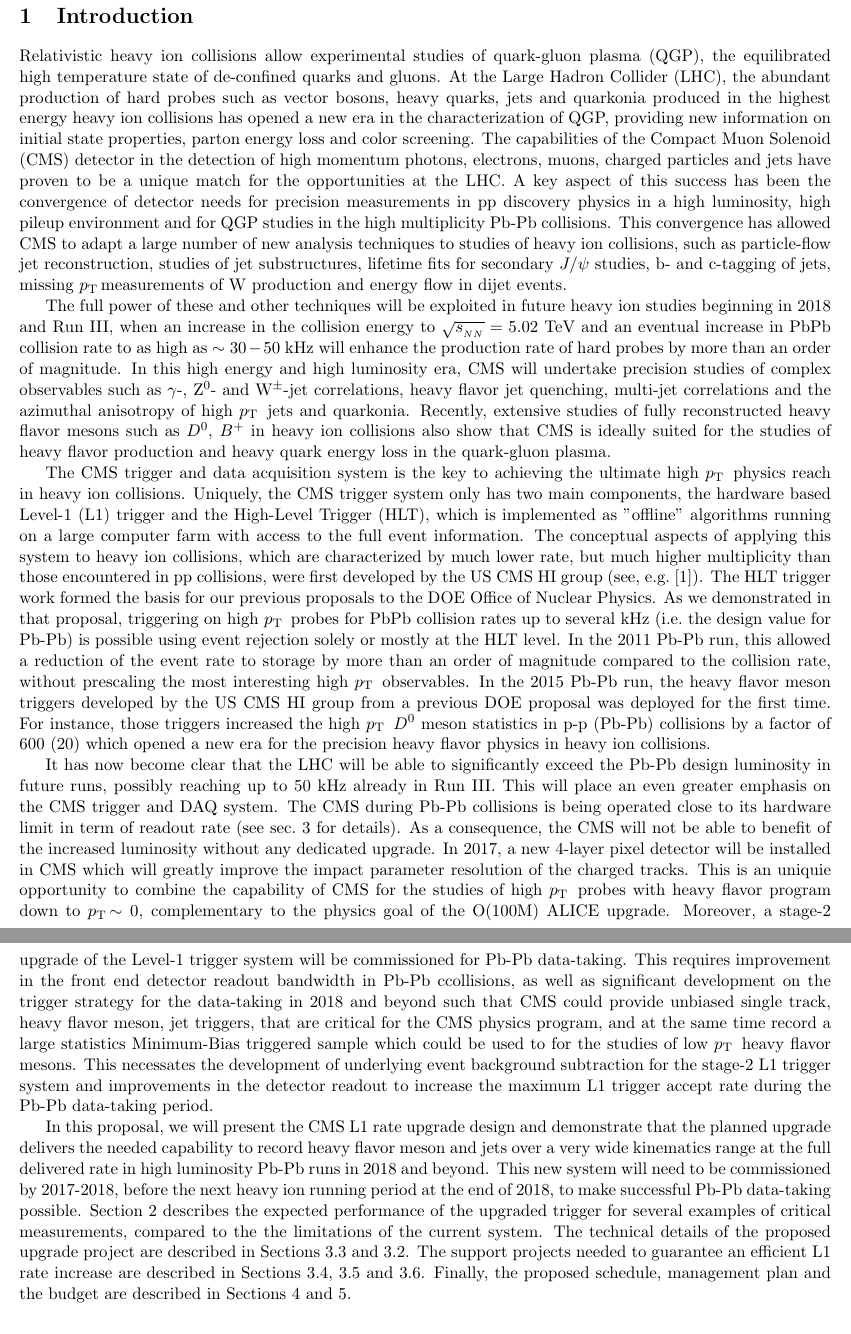
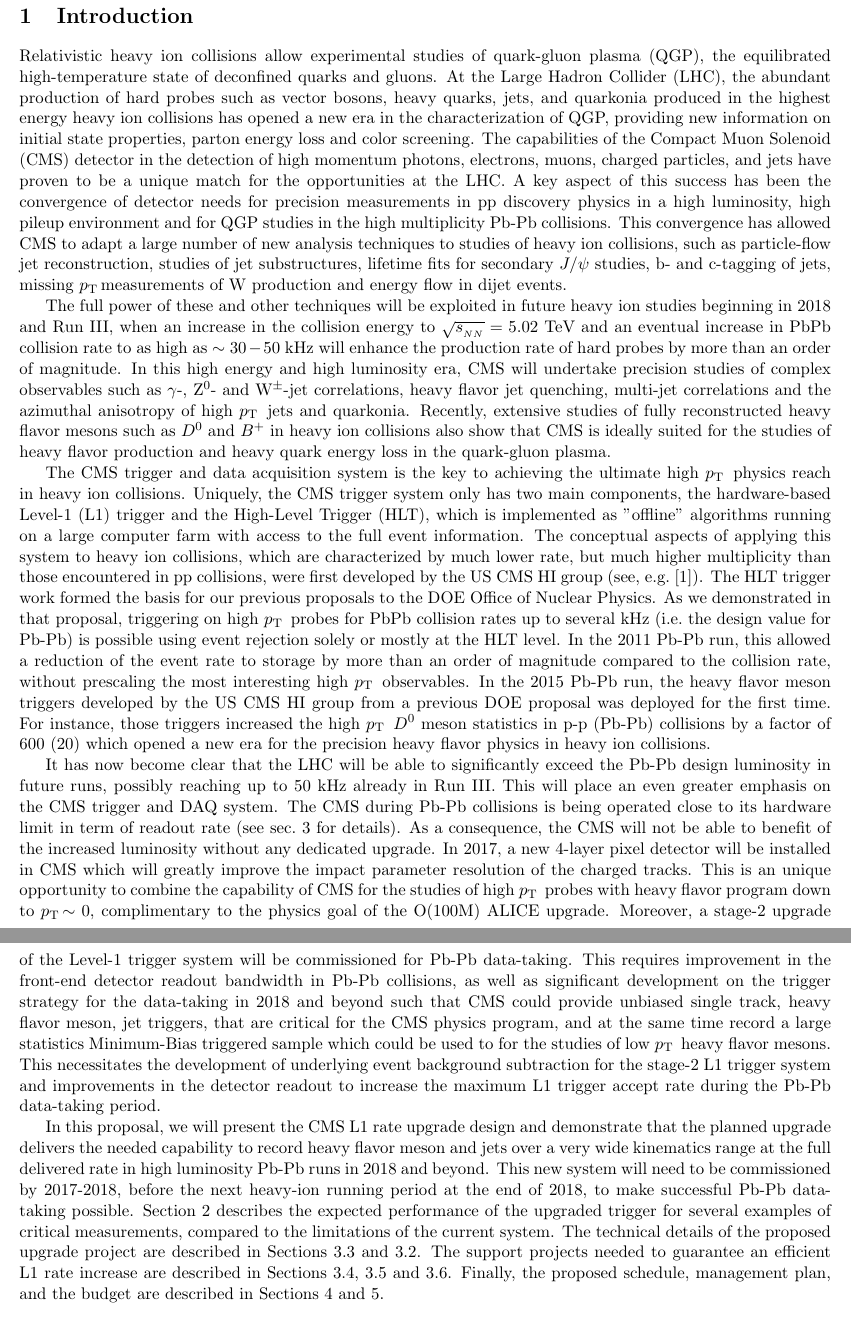
Before and after one commit to icali/MITHIG, a LaTeX document (DOEProposal_HW_2017/notes/DOEProposal_HW_2017/proposal.tex, which reads DOEProposal_HW_2017/notes/DOEProposal_HW_2017/introduction.tex): two parts of pages 3 and 4 of 17, joined at a grey line, cut so that both start at the same text. Compiled offline with pdfLaTeX.

Commit message:
Update and corrected typos

```diff
--- a/DOEProposal_HW_2017/notes/DOEProposal_HW_2017/introduction.tex
+++ b/DOEProposal_HW_2017/notes/DOEProposal_HW_2017/introduction.tex
@@ -1,14 +1,14 @@
 \section{Introduction}
 \label{sec:intro}
 
-Relativistic heavy ion collisions allow experimental studies of quark-gluon plasma (QGP), the equilibrated high temperature state of de-confined quarks and gluons. At the Large Hadron Collider (LHC), the abundant production of hard probes such as vector bosons, heavy quarks, jets and quarkonia produced in the highest energy heavy ion collisions has opened a new era in the characterization of QGP, providing new information on initial state properties, parton energy loss and color screening. The capabilities of the Compact Muon Solenoid (CMS) detector in the detection of high momentum photons, electrons, muons, charged particles and jets have proven to be a unique match for the opportunities at the LHC. A key aspect of this success has been the convergence of detector needs for precision measurements in pp discovery physics in a high luminosity, high pileup environment and for QGP studies in the high multiplicity Pb-Pb collisions. This convergence has allowed CMS to adapt a large number of new analysis techniques to studies of heavy ion collisions, such as particle-flow jet reconstruction, studies of jet substructures, lifetime fits for secondary $J/\psi$ studies,  b- and c-tagging of jets, missing \pt measurements of W production and energy flow in dijet events.
+Relativistic heavy ion collisions allow experimental studies of quark-gluon plasma (QGP), the equilibrated high-temperature state of deconfined quarks and gluons. At the Large Hadron Collider (LHC), the abundant production of hard probes such as vector bosons, heavy quarks, jets, and quarkonia produced in the highest energy heavy ion collisions has opened a new era in the characterization of QGP, providing new information on initial state properties, parton energy loss and color screening. The capabilities of the Compact Muon Solenoid (CMS) detector in the detection of high momentum photons, electrons, muons, charged particles, and jets have proven to be a unique match for the opportunities at the LHC. A key aspect of this success has been the convergence of detector needs for precision measurements in pp discovery physics in a high luminosity, high pileup environment and for QGP studies in the high multiplicity Pb-Pb collisions. This convergence has allowed CMS to adapt a large number of new analysis techniques to studies of heavy ion collisions, such as particle-flow jet reconstruction, studies of jet substructures, lifetime fits for secondary $J/\psi$ studies,  b- and c-tagging of jets, missing \pt measurements of W production and energy flow in dijet events.
 
-The full power of these and other techniques will be exploited in future heavy ion studies beginning in 2018 and Run III, when an increase in the collision energy to $\sqrt{s_{_{NN}}} = 5.02$~TeV and an eventual increase in PbPb collision rate to as high as $\sim 30-50$~kHz will enhance the production rate of hard probes by more than an order of magnitude. In this high energy and high luminosity era, CMS will undertake precision studies of complex observables such as $\gamma$-, Z$^0$- and W$^\pm$-jet correlations, heavy flavor jet quenching, multi-jet correlations and the azimuthal anisotropy of high \pt\ jets and quarkonia. Recently, extensive studies of fully reconstructed heavy flavor mesons such as $D^0$, $B^+$ in heavy ion collisions also show that CMS is ideally suited for the studies of heavy flavor production and heavy quark energy loss in the quark-gluon plasma.
+The full power of these and other techniques will be exploited in future heavy ion studies beginning in 2018 and Run III, when an increase in the collision energy to $\sqrt{s_{_{NN}}} = 5.02$~TeV and an eventual increase in PbPb collision rate to as high as $\sim 30-50$~kHz will enhance the production rate of hard probes by more than an order of magnitude. In this high energy and high luminosity era, CMS will undertake precision studies of complex observables such as $\gamma$-, Z$^0$- and W$^\pm$-jet correlations, heavy flavor jet quenching, multi-jet correlations and the azimuthal anisotropy of high \pt\ jets and quarkonia. Recently, extensive studies of fully reconstructed heavy flavor mesons such as $D^0$ and $B^+$ in heavy ion collisions also show that CMS is ideally suited for the studies of heavy flavor production and heavy quark energy loss in the quark-gluon plasma.
 
-The CMS trigger and data acquisition system is the key to achieving the ultimate high \pt\ physics reach in heavy ion collisions. Uniquely, the CMS trigger system only has two main components, the hardware based Level-1 (L1) trigger and the High-Level Trigger (HLT), which is implemented as "offline" algorithms running on a large computer farm with access to the full event information.
+The CMS trigger and data acquisition system is the key to achieving the ultimate high \pt\ physics reach in heavy ion collisions. Uniquely, the CMS trigger system only has two main components, the hardware-based Level-1 (L1) trigger and the High-Level Trigger (HLT), which is implemented as "offline" algorithms running on a large computer farm with access to the full event information.
 The conceptual aspects of applying this system to heavy ion collisions, which are characterized by much lower rate, but much higher multiplicity than those encountered in pp collisions, were first developed by the US CMS HI group (see, e.g.\ \cite{Roland:2007is}). The HLT trigger work formed the basis for our previous proposals to the DOE Office of Nuclear Physics. As we demonstrated in that proposal, triggering on high \pt\ probes for PbPb collision rates up to several kHz (i.e.\ the design value for Pb-Pb) is possible using event rejection solely or mostly at the HLT level. In the 2011 Pb-Pb run, this allowed a reduction of the event rate to storage by more than an order of magnitude compared to the collision rate, without prescaling the most interesting high \pt\ observables. In the 2015 Pb-Pb run, the heavy flavor meson triggers developed by the US CMS HI group from a previous DOE proposal was deployed for the first time. For instance, those triggers increased the high \pt\ $D^0$ meson statistics in p-p (Pb-Pb) collisions by a factor of 600 (20) which opened a new era for the precision heavy flavor physics in heavy ion collisions.
 
 It has now become clear that the LHC will be able to significantly exceed the Pb-Pb design luminosity in future runs, possibly reaching up to 50~kHz already in Run III. This will place an even greater emphasis on the CMS trigger and DAQ system. The CMS during Pb-Pb collisions is being operated close to its hardware limit in term of readout rate (see sec.~\ref{sec:HWUpgrade} for details). As a consequence, the CMS will not be able to benefit of the increased luminosity without any dedicated upgrade.
-In 2017, a new 4-layer pixel detector will be installed in CMS which will greatly improve the impact parameter resolution of the charged tracks. This is an uniquie opportunity to combine the capability of CMS for the studies of high \pt\ probes with heavy flavor program down to \pt$\sim 0$, complementary to the physics goal of the O(100M) ALICE upgrade. Moreover, a stage-2 upgrade of the Level-1 trigger system will be commissioned for Pb-Pb data-taking. This requires improvement in the front end detector readout bandwidth in Pb-Pb ccollisions, as well as significant development on the trigger strategy for the data-taking in 2018 and beyond such that CMS could provide unbiased single track, heavy flavor meson, jet triggers, that are critical for the CMS physics program, and at the same time record a large statistics Minimum-Bias triggered sample which could be used to for the studies of low \pt\ heavy flavor mesons. This necessates the development of underlying event background subtraction for the stage-2 L1 trigger system and improvements in the detector readout to increase the maximum L1 trigger accept rate during the Pb-Pb data-taking period.
+In 2017, a new 4-layer pixel detector will be installed in CMS which will greatly improve the impact parameter resolution of the charged tracks. This is an unique opportunity to combine the capability of CMS for the studies of high \pt\ probes with heavy flavor program down to \pt$\sim 0$, complimentary to the physics goal of the O(100M) ALICE upgrade. Moreover, a stage-2 upgrade of the Level-1 trigger system will be commissioned for Pb-Pb data-taking. This requires improvement in the front-end detector readout bandwidth in Pb-Pb collisions, as well as significant development on the trigger strategy for the data-taking in 2018 and beyond such that CMS could provide unbiased single track, heavy flavor meson, jet triggers, that are critical for the CMS physics program, and at the same time record a large statistics Minimum-Bias triggered sample which could be used to for the studies of low \pt\ heavy flavor mesons. This necessitates the development of underlying event background subtraction for the stage-2 L1 trigger system and improvements in the detector readout to increase the maximum L1 trigger accept rate during the Pb-Pb data-taking period.
 
-In this proposal, we will present the CMS L1 rate upgrade design and demonstrate that the planned upgrade delivers the needed capability to record heavy flavor meson and jets over a very wide kinematics range at the full delivered rate in high luminosity Pb-Pb runs in 2018 and beyond. This new system will need to be commissioned by 2017-2018, before the next heavy ion running period at the end of 2018, to make successful Pb-Pb data-taking possible. Section~\ref{sec:physics} describes the expected performance of the upgraded trigger for several examples of critical measurements, compared to the the limitations of the current system. The technical details of the proposed upgrade project are described in Sections~\ref{subsec:ECAL} and~\ref{subsec:SiTracker}. The support projects needed to guarantee an efficient L1 rate increase are described in Sections~\ref{subsec:SiPixel},~\ref{subsec:L1Trigger} and~\ref{subsec:dataflow}. Finally, the proposed schedule, management plan and the budget are described in Sections~\ref{sec:management} and~\ref{sec:funding}.
+In this proposal, we will present the CMS L1 rate upgrade design and demonstrate that the planned upgrade delivers the needed capability to record heavy flavor meson and jets over a very wide kinematics range at the full delivered rate in high luminosity Pb-Pb runs in 2018 and beyond. This new system will need to be commissioned by 2017-2018, before the next heavy-ion running period at the end of 2018, to make successful Pb-Pb data-taking possible. Section~\ref{sec:physics} describes the expected performance of the upgraded trigger for several examples of critical measurements, compared to the limitations of the current system. The technical details of the proposed upgrade project are described in Sections~\ref{subsec:ECAL} and~\ref{subsec:SiTracker}. The support projects needed to guarantee an efficient L1 rate increase are described in Sections~\ref{subsec:SiPixel},~\ref{subsec:L1Trigger} and~\ref{subsec:dataflow}. Finally, the proposed schedule, management plan, and the budget are described in Sections~\ref{sec:management} and~\ref{sec:funding}.
```
